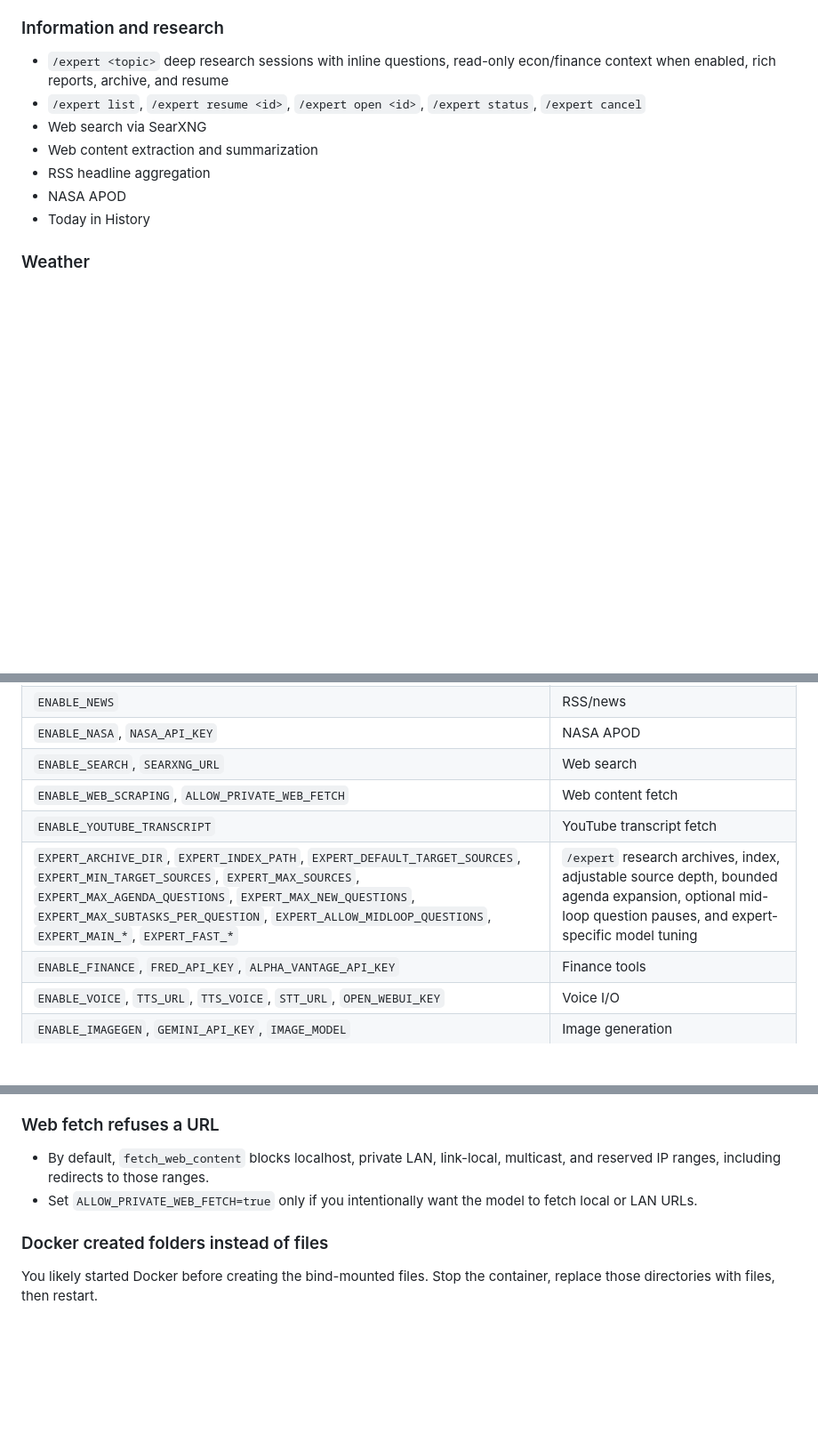
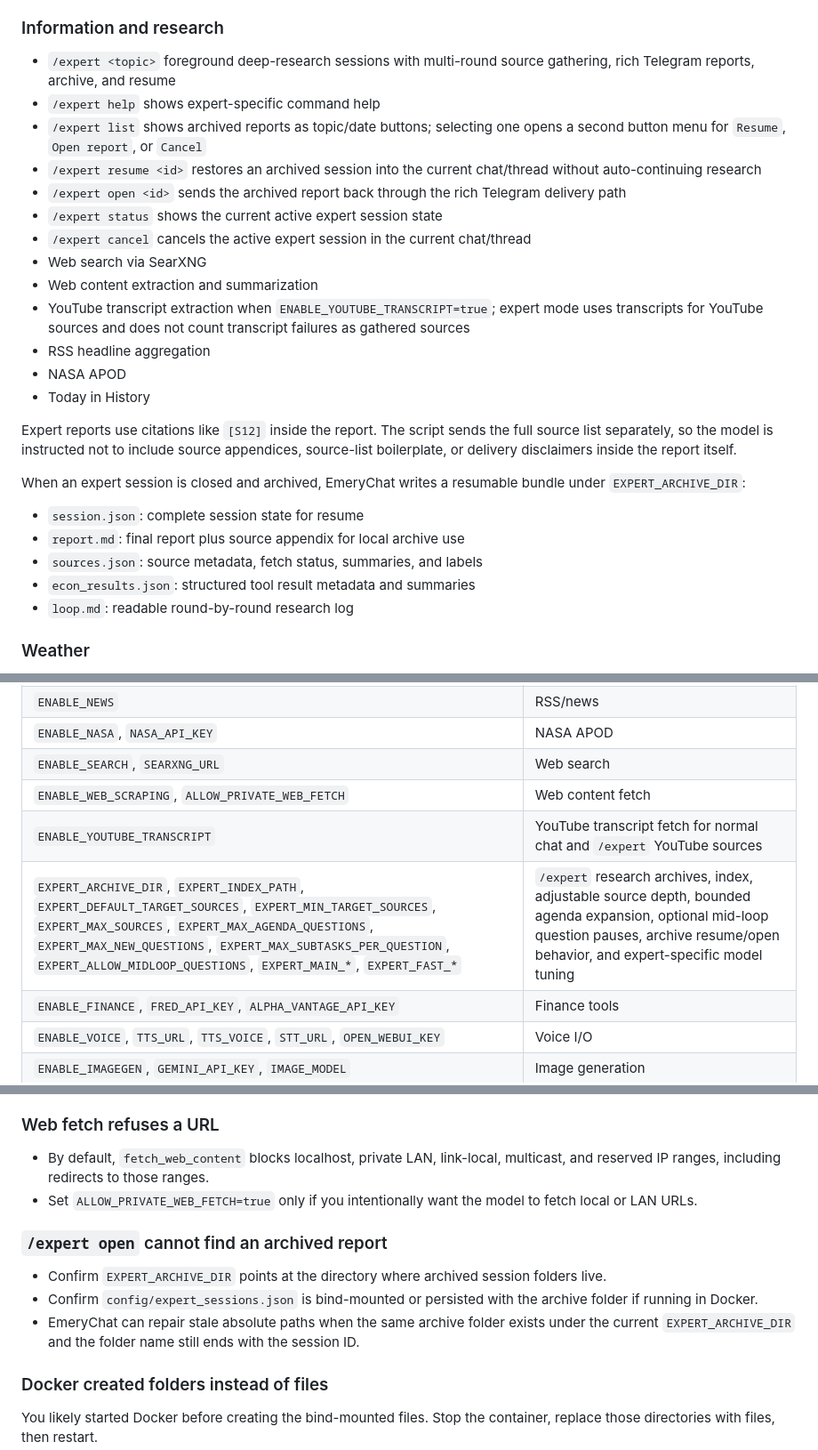
Before and after one commit to TheEmeryverse/EmeryChat, a Markdown page: README.md, 3 parts joined by grey strips. Shown at 89% size. Rendered like a GitHub page; blank space fills up the shorter version.

Commit message:
Update expert mode documentation

```diff
--- a/README.md
+++ b/README.md
@@ -328,13 +328,29 @@ Routing behavior:
 
 ### Information and research
 
-- `/expert <topic>` deep research sessions with inline questions, read-only econ/finance context when enabled, rich reports, archive, and resume
-- `/expert list`, `/expert resume <id>`, `/expert open <id>`, `/expert status`, `/expert cancel`
+- `/expert <topic>` foreground deep-research sessions with multi-round source gathering, rich Telegram reports, archive, and resume
+- `/expert help` shows expert-specific command help
+- `/expert list` shows archived reports as topic/date buttons; selecting one opens a second button menu for `Resume`, `Open report`, or `Cancel`
+- `/expert resume <id>` restores an archived session into the current chat/thread without auto-continuing research
+- `/expert open <id>` sends the archived report back through the rich Telegram delivery path
+- `/expert status` shows the current active expert session state
+- `/expert cancel` cancels the active expert session in the current chat/thread
 - Web search via SearXNG
 - Web content extraction and summarization
+- YouTube transcript extraction when `ENABLE_YOUTUBE_TRANSCRIPT=true`; expert mode uses transcripts for YouTube sources and does not count transcript failures as gathered sources
 - RSS headline aggregation
 - NASA APOD
 - Today in History
+
+Expert reports use citations like `[S12]` inside the report. The script sends the full source list separately, so the model is instructed not to include source appendices, source-list boilerplate, or delivery disclaimers inside the report itself.
+
+When an expert session is closed and archived, EmeryChat writes a resumable bundle under `EXPERT_ARCHIVE_DIR`:
+
+- `session.json`: complete session state for resume
+- `report.md`: final report plus source appendix for local archive use
+- `sources.json`: source metadata, fetch status, summaries, and labels
+- `econ_results.json`: structured tool result metadata and summaries
+- `loop.md`: readable round-by-round research log
 
 ### Weather
 
@@ -481,8 +499,8 @@ These files are app-managed and should survive restarts and rebuilds when `confi
 | `ENABLE_NASA`, `NASA_API_KEY` | NASA APOD |
 | `ENABLE_SEARCH`, `SEARXNG_URL` | Web search |
 | `ENABLE_WEB_SCRAPING`, `ALLOW_PRIVATE_WEB_FETCH` | Web content fetch |
-| `ENABLE_YOUTUBE_TRANSCRIPT` | YouTube transcript fetch |
-| `EXPERT_ARCHIVE_DIR`, `EXPERT_INDEX_PATH`, `EXPERT_DEFAULT_TARGET_SOURCES`, `EXPERT_MIN_TARGET_SOURCES`, `EXPERT_MAX_SOURCES`, `EXPERT_MAX_AGENDA_QUESTIONS`, `EXPERT_MAX_NEW_QUESTIONS`, `EXPERT_MAX_SUBTASKS_PER_QUESTION`, `EXPERT_ALLOW_MIDLOOP_QUESTIONS`, `EXPERT_MAIN_*`, `EXPERT_FAST_*` | `/expert` research archives, index, adjustable source depth, bounded agenda expansion, optional mid-loop question pauses, and expert-specific model tuning |
+| `ENABLE_YOUTUBE_TRANSCRIPT` | YouTube transcript fetch for normal chat and `/expert` YouTube sources |
+| `EXPERT_ARCHIVE_DIR`, `EXPERT_INDEX_PATH`, `EXPERT_DEFAULT_TARGET_SOURCES`, `EXPERT_MIN_TARGET_SOURCES`, `EXPERT_MAX_SOURCES`, `EXPERT_MAX_AGENDA_QUESTIONS`, `EXPERT_MAX_NEW_QUESTIONS`, `EXPERT_MAX_SUBTASKS_PER_QUESTION`, `EXPERT_ALLOW_MIDLOOP_QUESTIONS`, `EXPERT_MAIN_*`, `EXPERT_FAST_*` | `/expert` research archives, index, adjustable source depth, bounded agenda expansion, optional mid-loop question pauses, archive resume/open behavior, and expert-specific model tuning |
 | `ENABLE_FINANCE`, `FRED_API_KEY`, `ALPHA_VANTAGE_API_KEY` | Finance tools |
 | `ENABLE_VOICE`, `TTS_URL`, `TTS_VOICE`, `STT_URL`, `OPEN_WEBUI_KEY` | Voice I/O |
 | `ENABLE_IMAGEGEN`, `GEMINI_API_KEY`, `IMAGE_MODEL` | Image generation |
@@ -502,6 +520,12 @@ These files are app-managed and should survive restarts and rebuilds when `confi
 - By default, `fetch_web_content` blocks localhost, private LAN, link-local, multicast, and reserved IP ranges, including redirects to those ranges.
 - Set `ALLOW_PRIVATE_WEB_FETCH=true` only if you intentionally want the model to fetch local or LAN URLs.
 
+### `/expert open` cannot find an archived report
+
+- Confirm `EXPERT_ARCHIVE_DIR` points at the directory where archived session folders live.
+- Confirm `config/expert_sessions.json` is bind-mounted or persisted with the archive folder if running in Docker.
+- EmeryChat can repair stale absolute paths when the same archive folder exists under the current `EXPERT_ARCHIVE_DIR` and the folder name still ends with the session ID.
+
 ### Docker created folders instead of files
 
 You likely started Docker before creating the bind-mounted files. Stop the container, replace those directories with files, then restart.
```
Also changed, not shown: other parts of README.md (+2 -0 lines).
